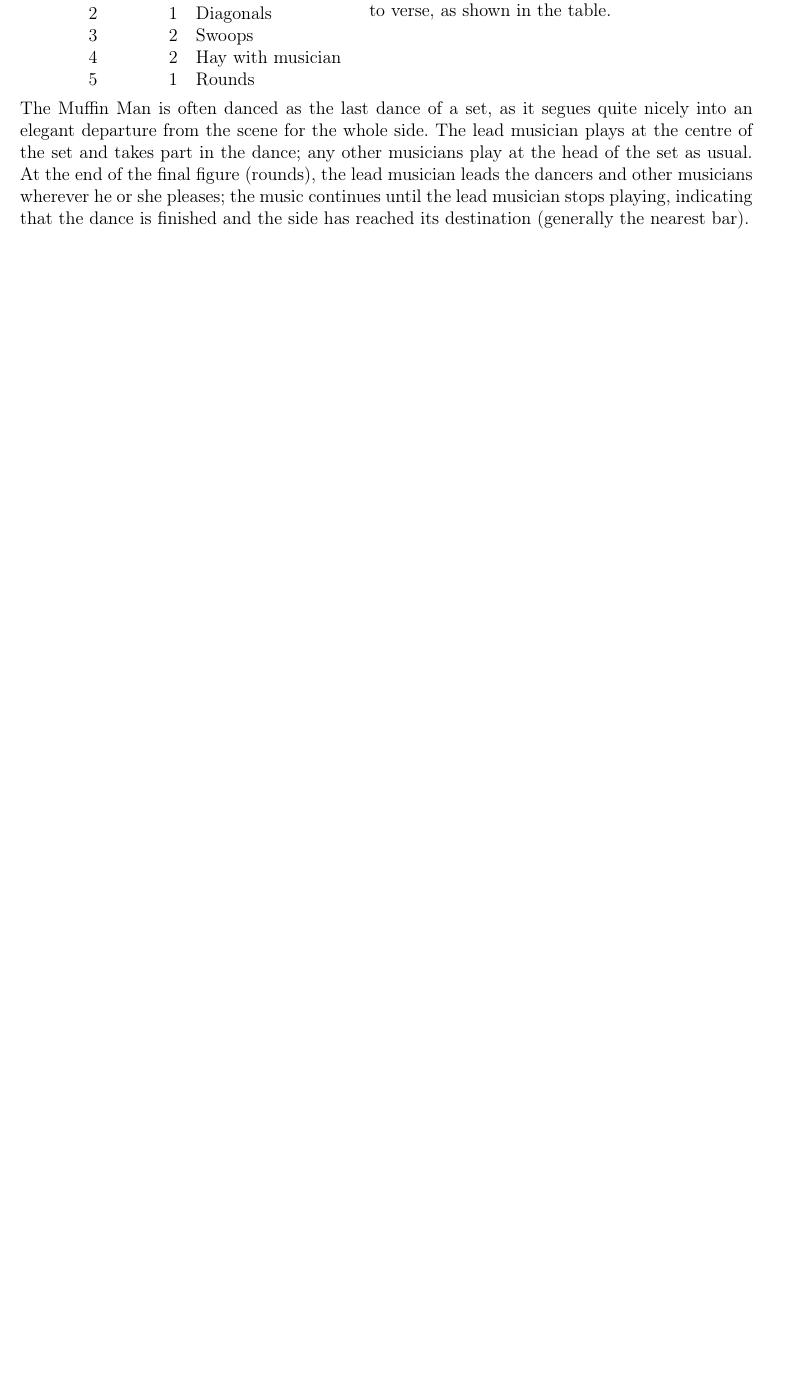
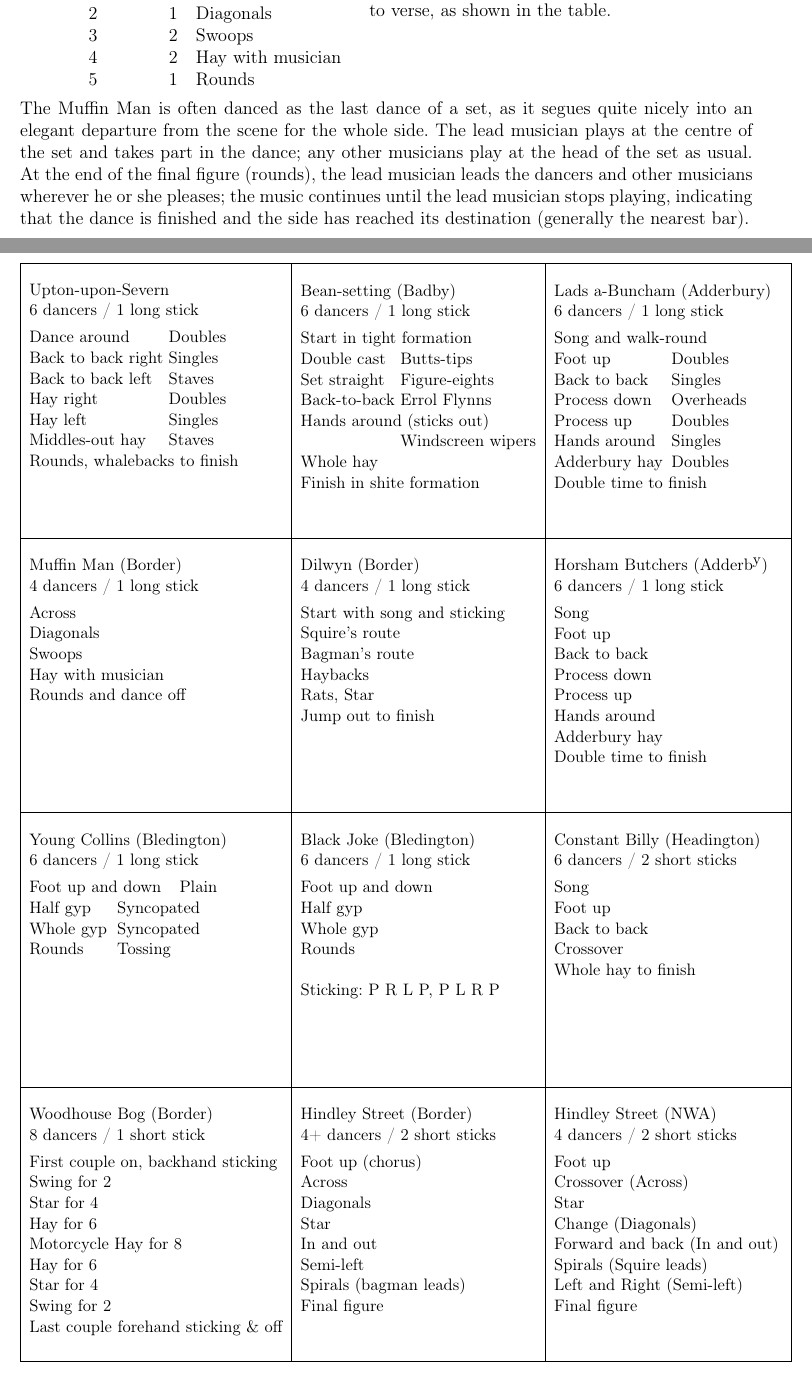
Before and after one commit to pont-us/jack-frost-book, a LaTeX document (jack-frost.tex): part of page 4 of 4 before the commit and two parts of pages 4 and 5 of 5 after it, the two joined at a grey line, cut so that both start at the same text, the shorter picture padded with empty space. Compiled offline with pdfLaTeX.

Commit message:
Added page of dance calling cards.

```diff
--- a/jack-frost.tex
+++ b/jack-frost.tex
@@ -248,4 +248,143 @@ wherever he or she pleases; the music continues until the lead
 musician stops playing, indicating that the dance is finished and the
 side has reached its destination (generally the nearest bar).
 
+\newenvironment{dance}[3]
+{\begin{minipage}[t][60mm]{53mm}
+\smallskip\small
+{\bf #1}\\
+#2 dancers / #3
+\vspace{-2mm}
+\begin{tabbing}
+}
+{\end{tabbing}\end{minipage}}
+
+\noindent \begin{tabular}{|l|l|l|}
+
+\hline
+\begin{dance}{Upton-upon-Severn}{6}{1 long stick}
+Back to back right \= \kill
+Dance around \> {\it Doubles} \\
+Back to back right \> {\it Singles} \\
+Back to back left \> {\it Staves} \\
+Hay right \> {\it Doubles} \\
+Hay left \> {\it Singles} \\
+Middles-out hay \> {\it Staves} \\
+Rounds, whalebacks to finish \\
+\end{dance}
+&
+\begin{dance}{Bean-setting (Badby)}{6}{1 long stick}
+{\it Start in tight formation}\\
+Back-to-back \= \kill
+Double cast \> {\it Butts-tips} \\
+Set straight \> {\it Figure-eights} \\
+Back-to-back \> {\it Errol Flynns} \\
+Hands around (sticks out) \\
+\> {\it Windscreen wipers} \\
+Whole hay\\
+{\it Finish in shite formation}\\
+\end{dance}
+&
+\begin{dance}{Lads a-Buncham (Adderbury)}{6}{1 long stick}
+Adderbury hay. \= \kill
+{\it Song and walk-round} \\
+Foot up \>{\it Doubles} \\
+Back to back \>{\it Singles} \\
+Process down \>{\it Overheads} \\
+Process up \>{\it Doubles} \\
+Hands around \>{\it Singles} \\
+Adderbury hay \>{\it Doubles} \\
+{\it Double time to finish}
+\end{dance}
+\\ \hline
+\begin{dance}{Muffin Man (Border)}{4}{1 long stick}
+Across \\
+Diagonals \\
+Swoops \\
+Hay with musician \\
+Rounds and dance off
+\end{dance}
+&
+\begin{dance}{Dilwyn (Border)}{4}{1 long stick}
+{\it Start with song and sticking} \\
+Squire's route \\
+Bagman's route \\
+Haybacks \\
+Rats, Star \\
+Jump out to finish
+\end{dance}
+&
+\begin{dance}{Horsham Butchers (Adderb${}^{\mbox{\footnotesize\itshape y}}$)}{6}{1 long stick}
+Song \\
+Foot up \\
+Back to back \\
+Process down \\
+Process up \\
+Hands around \\
+Adderbury hay \\
+Double time to finish \\
+\end{dance}
+
+ \\ \hline
+
+\begin{dance}{Young Collins (Bledington)}{6}{1 long stick}
+Whole gyp, \= \kill
+Foot up and down \hspace{1ex} {\it Plain}\\
+Half gyp \> {\it Syncopated}\\
+Whole gyp \> {\it Syncopated}\\
+Rounds \> {\it Tossing}
+\end{dance}
+&
+\begin{dance}{Black Joke (Bledington)}{6}{1 long stick}
+Foot up and down \\
+Half gyp \\
+Whole gyp \\
+Rounds \\
+\\
+Sticking: P R L P, P L R P
+\end{dance}
+&
+\begin{dance}{Constant Billy (Headington)}{6}{2 short sticks}
+Song \\
+Foot up \\
+Back to back \\
+Crossover \\
+Whole hay to finish \\
+\end{dance}
+\\ \hline
+\begin{dance}{Woodhouse Bog (Border)}{8}{1 short stick}
+{\it First couple on, backhand sticking}\\
+Swing for 2 \\
+Star for 4 \\
+Hay for 6 \\
+Motorcycle Hay for 8 \\
+Hay for 6 \\
+Star for 4 \\
+Swing for 2\\
+{\it Last couple forehand sticking \& off}
+\end{dance}
+&
+\begin{dance}{Hindley Street (Border)}{4+}{2 short sticks}
+{\it Foot up (chorus)} \\
+Across \\
+Diagonals \\
+Star \\
+In and out \\
+Semi-left \\
+Spirals (bagman leads) \\
+Final figure
+\end{dance}
+&
+\begin{dance}{Hindley Street (NWA)}{4}{2 short sticks}
+Foot up \\
+Crossover (Across) \\
+Star \\
+Change (Diagonals) \\
+Forward and back (In and out) \\
+Spirals (Squire leads) \\
+Left and Right (Semi-left) \\
+Final figure
+\end{dance}
+\\ \hline
+\end{tabular}
+
 \end{document}
```
